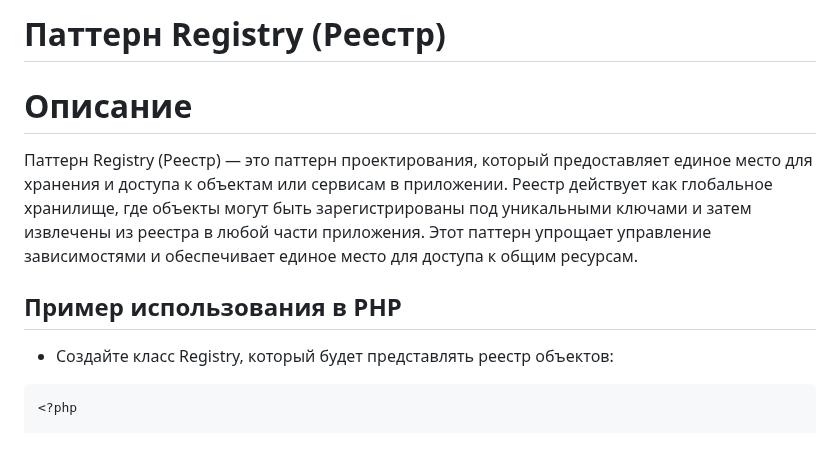
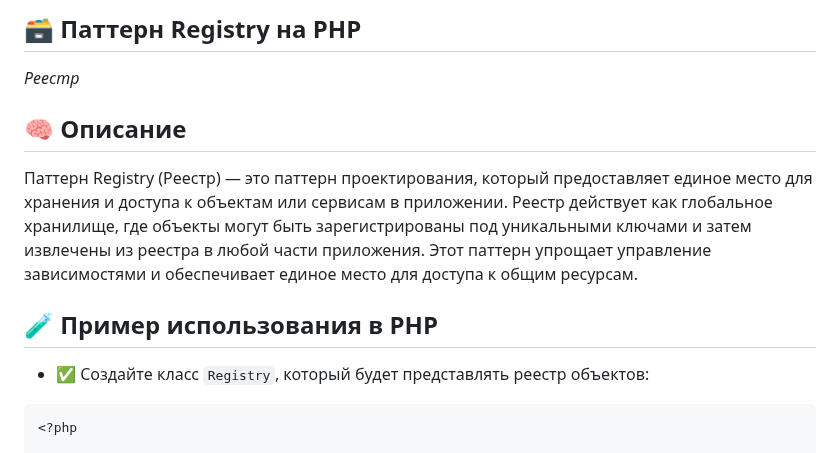
Before and after one commit to Daniluk0110/design-patterns, a Markdown page: Structural patterns/Registry/readme.md, the part around one of its changes. Rendered like a GitHub page.

Commit message:
Polish registry readme

````diff
--- a/Structural patterns/Registry/readme.md
+++ b/Structural patterns/Registry/readme.md
@@ -1,12 +1,13 @@
-# Паттерн Registry (Реестр)
+## 🗃️ Паттерн Registry на PHP
+_Реестр_
 
-# Описание
+## 🧠 Описание
 
 Паттерн Registry (Реестр) — это паттерн проектирования, который предоставляет единое место для хранения и доступа к объектам или сервисам в приложении. Реестр действует как глобальное хранилище, где объекты могут быть зарегистрированы под уникальными ключами и затем извлечены из реестра в любой части приложения. Этот паттерн упрощает управление зависимостями и обеспечивает единое место для доступа к общим ресурсам.
 
-## Пример использования в PHP
+## 🧪 Пример использования в PHP
 
-- Создайте класс Registry, который будет представлять реестр объектов:
+- ✅ Создайте класс `Registry`, который будет представлять реестр объектов:
 ```php
 <?php
 
````
Also changed, not shown: other parts of Structural patterns/Registry/readme.md (+9 -9 lines).
